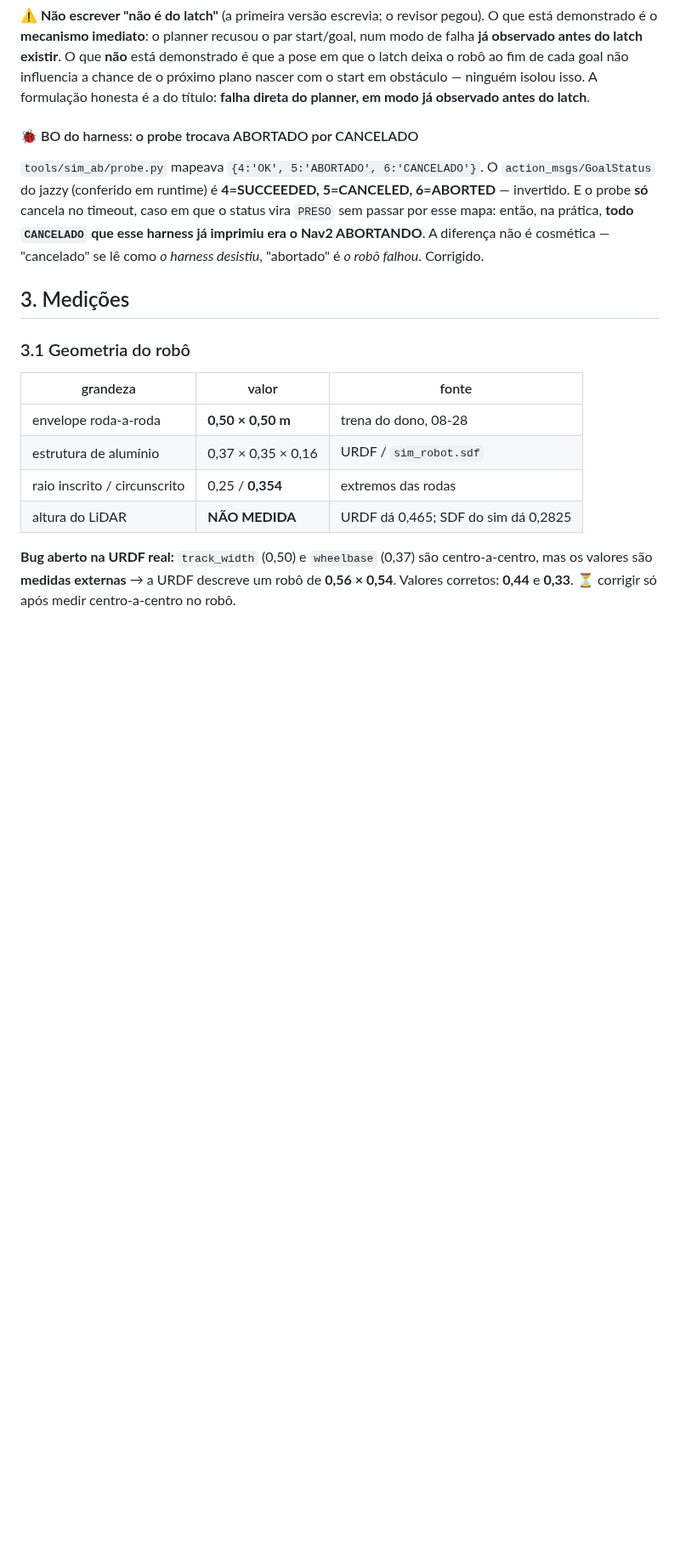
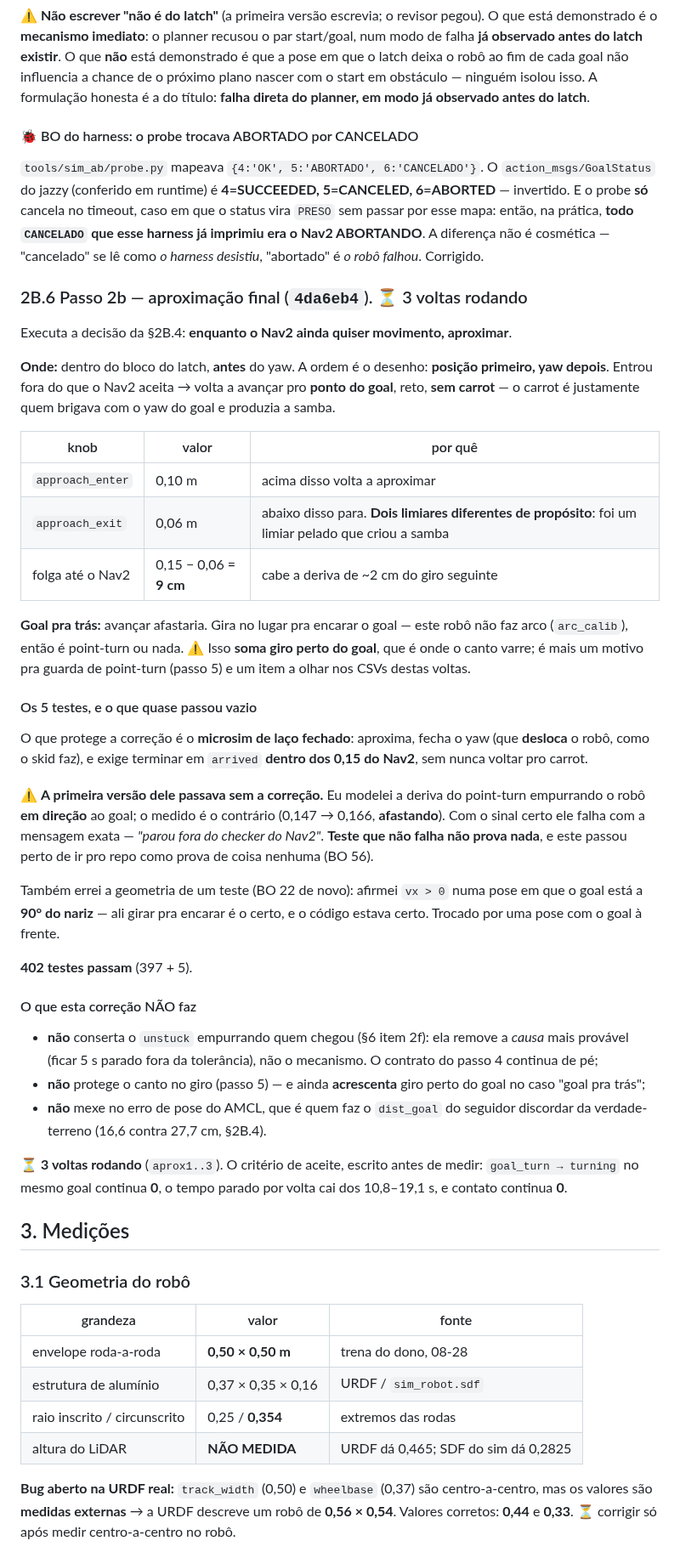
Before and after one commit to LGSantarosa/Controle_robo_web, a Markdown page: DIARIO_ARENA.md, the part around one of its changes. Shown at 85% size. GitHub-like rendering; blank space fills up the shorter version.

Commit message:
docs(diario): 2B.6 — desenho da aproximacao final, o que ela nao resolve, e o BO 56 (microsim passava sem a correcao)

```diff
--- a/DIARIO_ARENA.md
+++ b/DIARIO_ARENA.md
@@ -1041,6 +1041,58 @@ que o status vira `PRESO` sem passar por esse mapa: então, na prática, **todo
 cosmética — "cancelado" se lê como *o harness desistiu*, "abortado" é *o robô
 falhou*. Corrigido.
 
+### 2B.6 Passo 2b — aproximação final (`4da6eb4`). ⏳ 3 voltas rodando
+
+Executa a decisão da §2B.4: **enquanto o Nav2 ainda quiser movimento, aproximar**.
+
+**Onde:** dentro do bloco do latch, **antes** do yaw. A ordem é o desenho:
+**posição primeiro, yaw depois**. Entrou fora do que o Nav2 aceita → volta a
+avançar pro **ponto do goal**, reto, **sem carrot** — o carrot é justamente quem
+brigava com o yaw do goal e produzia a samba.
+
+| knob | valor | por quê |
+|---|---|---|
+| `approach_enter` | 0,10 m | acima disso volta a aproximar |
+| `approach_exit` | 0,06 m | abaixo disso para. **Dois limiares diferentes de propósito**: foi um limiar pelado que criou a samba |
+| folga até o Nav2 | 0,15 − 0,06 = **9 cm** | cabe a deriva de ~2 cm do giro seguinte |
+
+**Goal pra trás:** avançar afastaria. Gira no lugar pra encarar o goal — este robô
+não faz arco (`arc_calib`), então é point-turn ou nada. ⚠️ Isso **soma giro perto
+do goal**, que é onde o canto varre; é mais um motivo pra guarda de point-turn
+(passo 5) e um item a olhar nos CSVs destas voltas.
+
+#### Os 5 testes, e o que quase passou vazio
+
+O que protege a correção é o **microsim de laço fechado**: aproxima, fecha o yaw
+(que **desloca** o robô, como o skid faz), e exige terminar em `arrived`
+**dentro dos 0,15 do Nav2**, sem nunca voltar pro carrot.
+
+⚠️ **A primeira versão dele passava sem a correção.** Eu modelei a deriva do
+point-turn empurrando o robô **em direção** ao goal; o medido é o contrário
+(0,147 → 0,166, **afastando**). Com o sinal certo ele falha com a mensagem
+exata — *"parou fora do checker do Nav2"*. **Teste que não falha não prova nada**,
+e este passou perto de ir pro repo como prova de coisa nenhuma (BO 56).
+
+Também errei a geometria de um teste (BO 22 de novo): afirmei `vx > 0` numa pose
+em que o goal está a **90° do nariz** — ali girar pra encarar é o certo, e o
+código estava certo. Trocado por uma pose com o goal à frente.
+
+**402 testes passam** (397 + 5).
+
+#### O que esta correção NÃO faz
+
+- **não** conserta o `unstuck` empurrando quem chegou (§6 item 2f): ela remove a
+  *causa* mais provável (ficar 5 s parado fora da tolerância), não o mecanismo. O
+  contrato do passo 4 continua de pé;
+- **não** protege o canto no giro (passo 5) — e ainda **acrescenta** giro perto do
+  goal no caso "goal pra trás";
+- **não** mexe no erro de pose do AMCL, que é quem faz o `dist_goal` do seguidor
+  discordar da verdade-terreno (16,6 contra 27,7 cm, §2B.4).
+
+⏳ **3 voltas rodando** (`aprox1..3`). O critério de aceite, escrito antes de
+medir: `goal_turn → turning` no mesmo goal continua **0**, o tempo parado por
+volta cai dos 10,8–19,1 s, e contato continua **0**.
+
 ## 3. Medições
 
 ### 3.1 Geometria do robô
```
Also changed, not shown: other parts of DIARIO_ARENA.md (+1 -0 lines).
